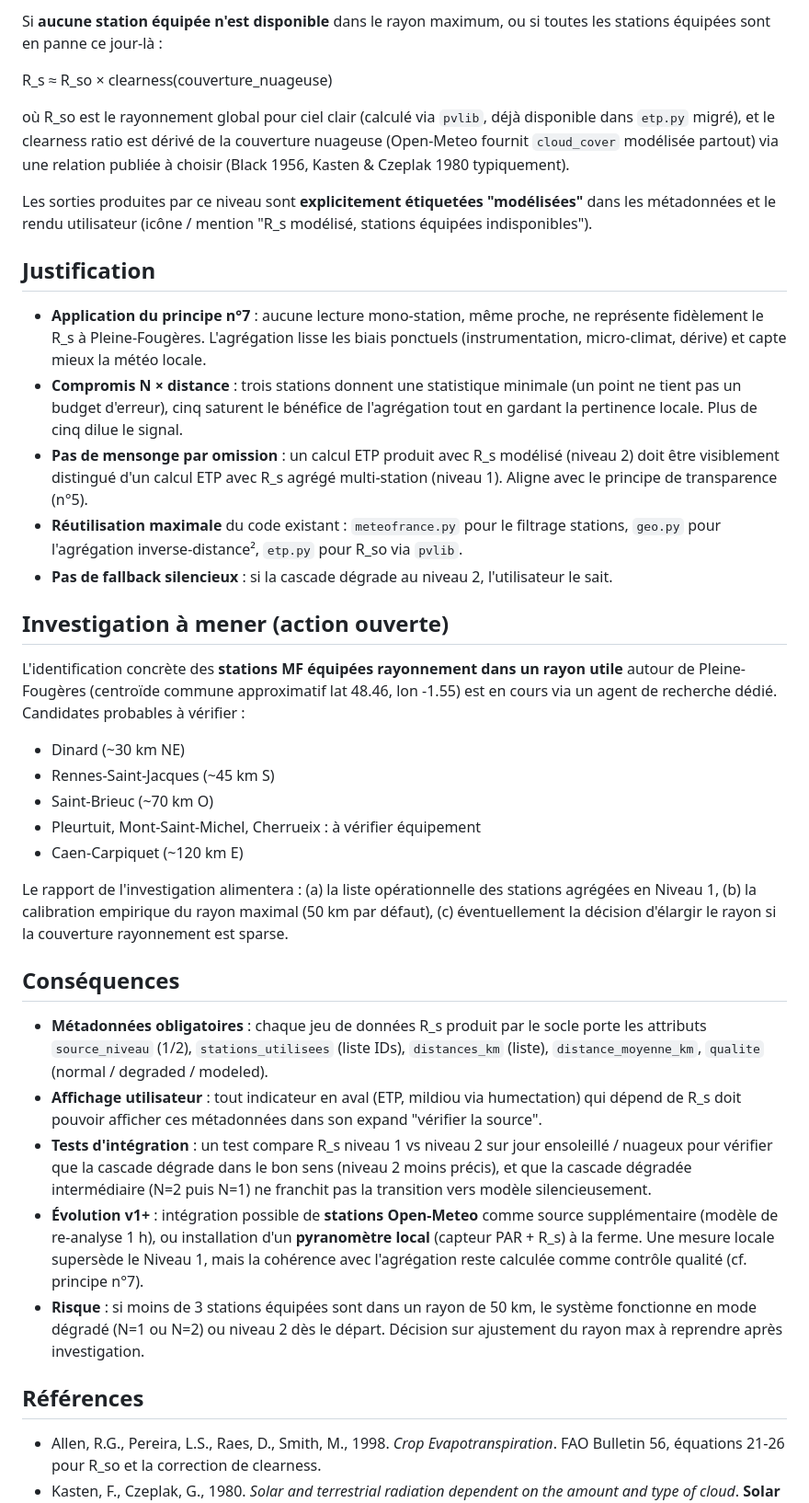
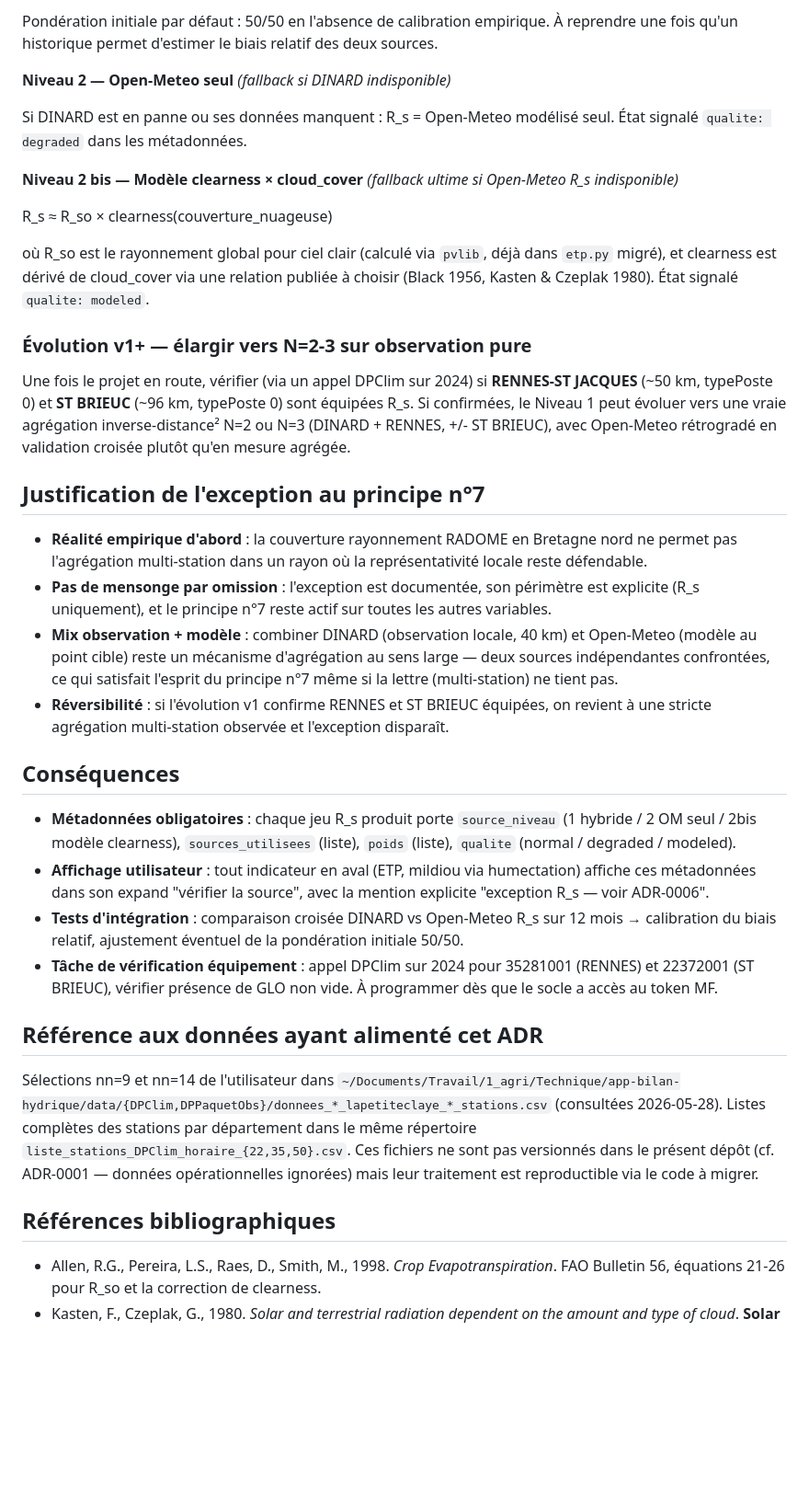
Before and after one commit to atantet/meteo, a Markdown page: docs/decisions/0006-strategie-rayonnement-global.md, the part around one of its changes. Shown at 92% size. GitHub-like rendering; blank space fills up the shorter version.

```diff
--- a/docs/decisions/0006-strategie-rayonnement-global.md
+++ b/docs/decisions/0006-strategie-rayonnement-global.md
@@ -38,41 +61,39 @@ Implémentation : extension du `meteofrance.py` migré pour filtrer le `liste-st
 
-Si **aucune station équipée n'est disponible** dans le rayon maximum, ou si toutes les stations équipées sont en panne ce jour-là :
+Pondération initiale par défaut : 50/50 en l'absence de calibration empirique. À reprendre une fois qu'un historique permet d'estimer le biais relatif des deux sources.
+
+**Niveau 2 — Open-Meteo seul** *(fallback si DINARD indisponible)*
+
+Si DINARD est en panne ou ses données manquent : R_s = Open-Meteo modélisé seul. État signalé `qualite: degraded` dans les métadonnées.
+
+**Niveau 2 bis — Modèle clearness × cloud_cover** *(fallback ultime si Open-Meteo R_s indisponible)*
 
 R_s ≈ R_so × clearness(couverture_nuageuse)
 
-où R_so est le rayonnement global pour ciel clair (calculé via `pvlib`, déjà disponible dans `etp.py` migré), et le clearness ratio est dérivé de la couverture nuageuse (Open-Meteo fournit `cloud_cover` modélisée partout) via une relation publiée à choisir (Black 1956, Kasten & Czeplak 1980 typiquement).
+où R_so est le rayonnement global pour ciel clair (calculé via `pvlib`, déjà dans `etp.py` migré), et clearness est dérivé de cloud_cover via une relation publiée à choisir (Black 1956, Kasten & Czeplak 1980). État signalé `qualite: modeled`.
 
-Les sorties produites par ce niveau sont **explicitement étiquetées "modélisées"** dans les métadonnées et le rendu utilisateur (icône / mention "R_s modélisé, stations équipées indisponibles").
+### Évolution v1+ — élargir vers N=2-3 sur observation pure
 
-## Justification
+Une fois le projet en route, vérifier (via un appel DPClim sur 2024) si **RENNES-ST JACQUES** (~50 km, typePoste 0) et **ST BRIEUC** (~96 km, typePoste 0) sont équipées R_s. Si confirmées, le Niveau 1 peut évoluer vers une vraie agrégation inverse-distance² N=2 ou N=3 (DINARD + RENNES, +/- ST BRIEUC), avec Open-Meteo rétrogradé en validation croisée plutôt qu'en mesure agrégée.
 
-- **Application du principe n°7** : aucune lecture mono-station, même proche, ne représente fidèlement le R_s à Pleine-Fougères. L'agrégation lisse les biais ponctuels (instrumentation, micro-climat, dérive) et capte mieux la météo locale.
-- **Compromis N × distance** : trois stations donnent une statistique minimale (un point ne tient pas un budget d'erreur), cinq saturent le bénéfice de l'agrégation tout en gardant la pertinence locale. Plus de cinq dilue le signal.
-- **Pas de mensonge par omission** : un calcul ETP produit avec R_s modélisé (niveau 2) doit être visiblement distingué d'un calcul ETP avec R_s agrégé multi-station (niveau 1). Aligne avec le principe de transparence (n°5).
-- **Réutilisation maximale** du code existant : `meteofrance.py` pour le filtrage stations, `geo.py` pour l'agrégation inverse-distance², `etp.py` pour R_so via `pvlib`.
-- **Pas de fallback silencieux** : si la cascade dégrade au niveau 2, l'utilisateur le sait.
+## Justification de l'exception au principe n°7
 
-## Investigation à mener (action ouverte)
-
-L'identification concrète des **stations MF équipées rayonnement dans un rayon utile** autour de Pleine-Fougères (centroïde commune approximatif lat 48.46, lon -1.55) est en cours via un agent de recherche dédié. Candidates probables à vérifier :
-
-- Dinard (~30 km NE)
-- Rennes-Saint-Jacques (~45 km S)
-- Saint-Brieuc (~70 km O)
-- Pleurtuit, Mont-Saint-Michel, Cherrueix : à vérifier équipement
-- Caen-Carpiquet (~120 km E)
-
-Le rapport de l'investigation alimentera : (a) la liste opérationnelle des stations agrégées en Niveau 1, (b) la calibration empirique du rayon maximal (50 km par défaut), (c) éventuellement la décision d'élargir le rayon si la couverture rayonnement est sparse.
+- **Réalité empirique d'abord** : la couverture rayonnement RADOME en Bretagne nord ne permet pas l'agrégation multi-station dans un rayon où la représentativité locale reste défendable.
+- **Pas de mensonge par omission** : l'exception est documentée, son périmètre est explicite (R_s uniquement), et le principe n°7 reste actif sur toutes les autres variables.
+- **Mix observation + modèle** : combiner DINARD (observation locale, 40 km) et Open-Meteo (modèle au point cible) reste un mécanisme d'agrégation au sens large — deux sources indépendantes confrontées, ce qui satisfait l'esprit du principe n°7 même si la lettre (multi-station) ne tient pas.
+- **Réversibilité** : si l'évolution v1 confirme RENNES et ST BRIEUC équipées, on revient à une stricte agrégation multi-station observée et l'exception disparaît.
 
 ## Conséquences
 
-- **Métadonnées obligatoires** : chaque jeu de données R_s produit par le socle porte les attributs `source_niveau` (1/2), `stations_utilisees` (liste IDs), `distances_km` (liste), `distance_moyenne_km`, `qualite` (normal / degraded / modeled).
-- **Affichage utilisateur** : tout indicateur en aval (ETP, mildiou via humectation) qui dépend de R_s doit pouvoir afficher ces métadonnées dans son expand "vérifier la source".
-- **Tests d'intégration** : un test compare R_s niveau 1 vs niveau 2 sur jour ensoleillé / nuageux pour vérifier que la cascade dégrade dans le bon sens (niveau 2 moins précis), et que la cascade dégradée intermédiaire (N=2 puis N=1) ne franchit pas la transition vers modèle silencieusement.
-- **Évolution v1+** : intégration possible de **stations Open-Meteo** comme source supplémentaire (modèle de re-analyse 1 h), ou installation d'un **pyranomètre local** (capteur PAR + R_s) à la ferme. Une mesure locale supersède le Niveau 1, mais la cohérence avec l'agrégation reste calculée comme contrôle qualité (cf. principe n°7).
-- **Risque** : si moins de 3 stations équipées sont dans un rayon de 50 km, le système fonctionne en mode dégradé (N=1 ou N=2) ou niveau 2 dès le départ. Décision sur ajustement du rayon max à reprendre après investigation.
+- **Métadonnées obligatoires** : chaque jeu R_s produit porte `source_niveau` (1 hybride / 2 OM seul / 2bis modèle clearness), `sources_utilisees` (liste), `poids` (liste), `qualite` (normal / degraded / modeled).
+- **Affichage utilisateur** : tout indicateur en aval (ETP, mildiou via humectation) affiche ces métadonnées dans son expand "vérifier la source", avec la mention explicite "exception R_s — voir ADR-0006".
+- **Tests d'intégration** : comparaison croisée DINARD vs Open-Meteo R_s sur 12 mois → calibration du biais relatif, ajustement éventuel de la pondération initiale 50/50.
+- **Tâche de vérification équipement** : appel DPClim sur 2024 pour 35281001 (RENNES) et 22372001 (ST BRIEUC), vérifier présence de GLO non vide. À programmer dès que le socle a accès au token MF.
 
-## Références
+## Référence aux données ayant alimenté cet ADR
+
+Sélections nn=9 et nn=14 de l'utilisateur dans `~/Documents/Travail/1_agri/Technique/app-bilan-hydrique/data/{DPClim,DPPaquetObs}/donnees_*_lapetiteclaye_*_stations.csv` (consultées 2026-05-28). Listes complètes des stations par département dans le même répertoire `liste_stations_DPClim_horaire_{22,35,50}.csv`. Ces fichiers ne sont pas versionnés dans le présent dépôt (cf. ADR-0001 — données opérationnelles ignorées) mais leur traitement est reproductible via le code à migrer.
+
+## Références bibliographiques
 
 - Allen, R.G., Pereira, L.S., Raes, D., Smith, M., 1998. *Crop Evapotranspiration*. FAO Bulletin 56, équations 21-26 pour R_so et la correction de clearness.
 - Kasten, F., Czeplak, G., 1980. *Solar and terrestrial radiation dependent on the amount and type of cloud*. **Solar Energy** 24, 177-189.
```
Also changed, not shown: other parts of docs/decisions/0006-strategie-rayonnement-global.md (+37 -14 lines).
